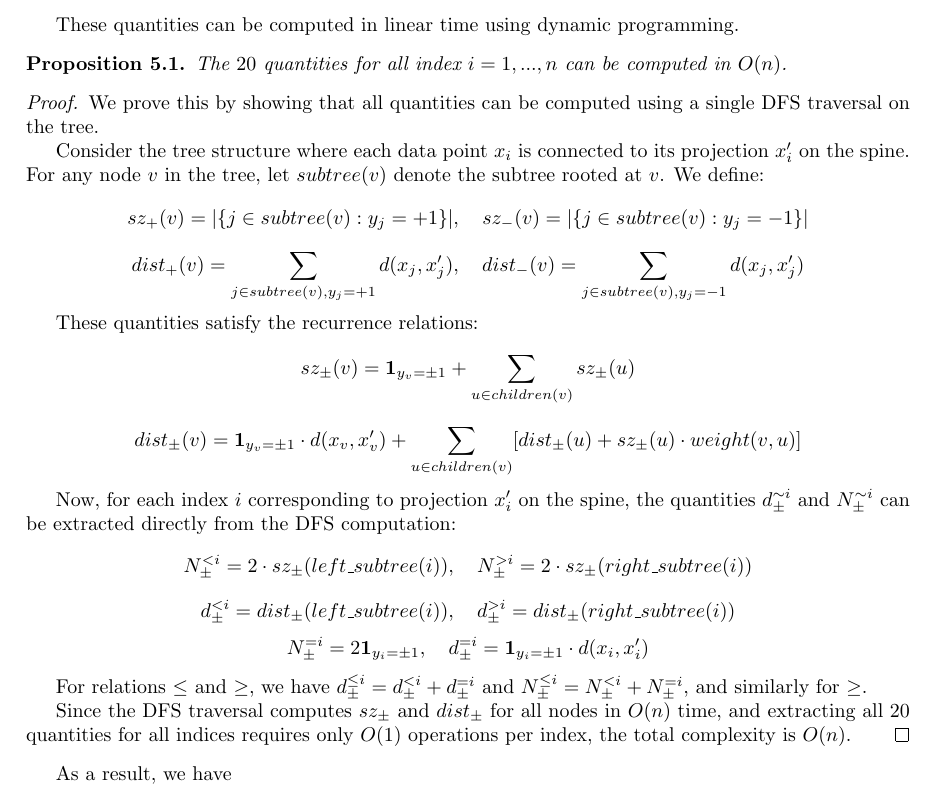
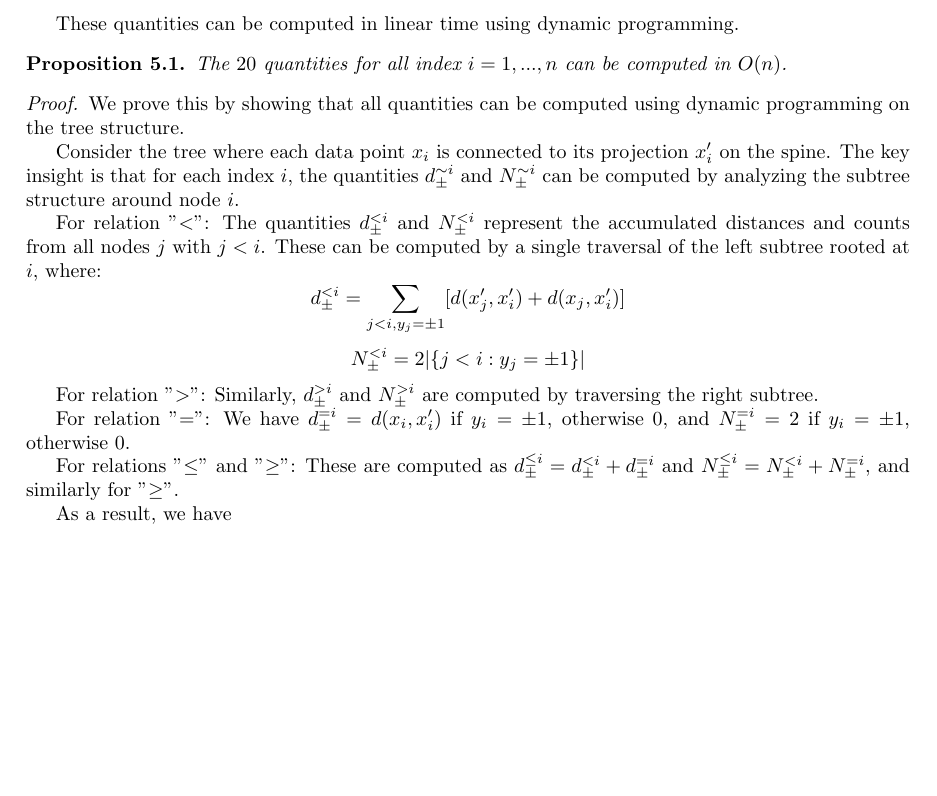
Before and after one commit to Tran-Thu-Le/P2507-SVM-on-tree, a LaTeX paper (latex/main.tex, which reads latex/docs/SVM-on-tree.tex): part of page 8 of 16, cut so that both start at the same text, the shorter picture padded with empty space. Compiled offline with pdfLaTeX.

Commit message:
Fix Proposition 1 proof: Use only existing notation
- Remove newly defined sz_±(v) and dist_±(v) symbols
- Use only existing d^∼i_± and N^∼i_± notation from the paper
- Explain computation directly in terms of original quantities
- Show how DFS traversal computes each relation (<, =, >, ≤, ≥)
- Maintain mathematical rigor without introducing new symbols
- Remove leftover text from previous proof version

```diff
--- a/latex/docs/SVM-on-tree.tex
+++ b/latex/docs/SVM-on-tree.tex
@@ -194,24 +194,20 @@ These quantities can be computed in linear time using dynamic programming.
     The $20$ quantities for all index $i=1,..., n$ can be computed in $O(n)$.
 \end{proposition}
 \begin{proof}
-    We prove this by showing that all quantities can be computed using a single DFS traversal on the tree.
+    We prove this by showing that all quantities can be computed using dynamic programming on the tree structure.
 
-    Consider the tree structure where each data point $x_i$ is connected to its projection $x'_i$ on the spine. For any node $v$ in the tree, let $subtree(v)$ denote the subtree rooted at $v$. We define:
-    $$sz_+(v) = |\{j \in subtree(v): y_j = +1\}|, \quad sz_-(v) = |\{j \in subtree(v): y_j = -1\}|$$
-    $$dist_+(v) = \sum_{j \in subtree(v), y_j=+1} d(x_j, x'_j), \quad dist_-(v) = \sum_{j \in subtree(v), y_j=-1} d(x_j, x'_j)$$
+    Consider the tree where each data point $x_i$ is connected to its projection $x'_i$ on the spine. The key insight is that for each index $i$, the quantities $d^{\sim i}_\pm$ and $N^{\sim i}_\pm$ can be computed by analyzing the subtree structure around node $i$.
 
-    These quantities satisfy the recurrence relations:
-    $$sz_\pm(v) = \mathbf{1}_{y_v = \pm 1} + \sum_{u \in children(v)} sz_\pm(u)$$
-    $$dist_\pm(v) = \mathbf{1}_{y_v = \pm 1} \cdot d(x_v, x'_v) + \sum_{u \in children(v)} [dist_\pm(u) + sz_\pm(u) \cdot weight(v,u)]$$
+    For relation "$<$": The quantities $d^{< i}_\pm$ and $N^{< i}_\pm$ represent the accumulated distances and counts from all nodes $j$ with $j < i$. These can be computed by a single traversal of the left subtree rooted at $i$, where:
+    $$d^{< i}_\pm = \sum_{j < i, y_j = \pm 1} [d(x'_j, x'_i) + d(x_j, x'_i)]$$
+    $$N^{< i}_\pm = 2|\{j < i: y_j = \pm 1\}|$$
 
-    Now, for each index $i$ corresponding to projection $x'_i$ on the spine, the quantities $d^{\sim i}_\pm$ and $N^{\sim i}_\pm$ can be extracted directly from the DFS computation:
-    $$N^{< i}_\pm = 2 \cdot sz_\pm(left\_subtree(i)), \quad N^{> i}_\pm = 2 \cdot sz_\pm(right\_subtree(i))$$
-    $$d^{< i}_\pm = dist_\pm(left\_subtree(i)), \quad d^{> i}_\pm = dist_\pm(right\_subtree(i))$$
-    $$N^{= i}_\pm = 2\mathbf{1}_{y_i = \pm 1}, \quad d^{= i}_\pm = \mathbf{1}_{y_i = \pm 1} \cdot d(x_i, x'_i)$$
+    For relation "$>$": Similarly, $d^{> i}_\pm$ and $N^{> i}_\pm$ are computed by traversing the right subtree.
 
-    For relations $\leq$ and $\geq$, we have $d^{\leq i}_\pm = d^{< i}_\pm + d^{= i}_\pm$ and $N^{\leq i}_\pm = N^{< i}_\pm + N^{= i}_\pm$, and similarly for $\geq$.
+    For relation "$=$": We have $d^{= i}_\pm = d(x_i, x'_i)$ if $y_i = \pm 1$, otherwise $0$, and $N^{= i}_\pm = 2$ if $y_i = \pm 1$, otherwise $0$.
 
-    Since the DFS traversal computes $sz_\pm$ and $dist_\pm$ for all nodes in $O(n)$ time, and extracting all 20 quantities for all indices requires only $O(1)$ operations per index, the total complexity is $O(n)$.\end{proof}
+    For relations "$\leq$" and "$\geq$": These are computed as $d^{\leq i}_\pm = d^{< i}_\pm + d^{= i}_\pm$ and $N^{\leq i}_\pm = N^{< i}_\pm + N^{= i}_\pm$, and similarly for "$\geq$".
+
 
 
 As a result, we have
```
